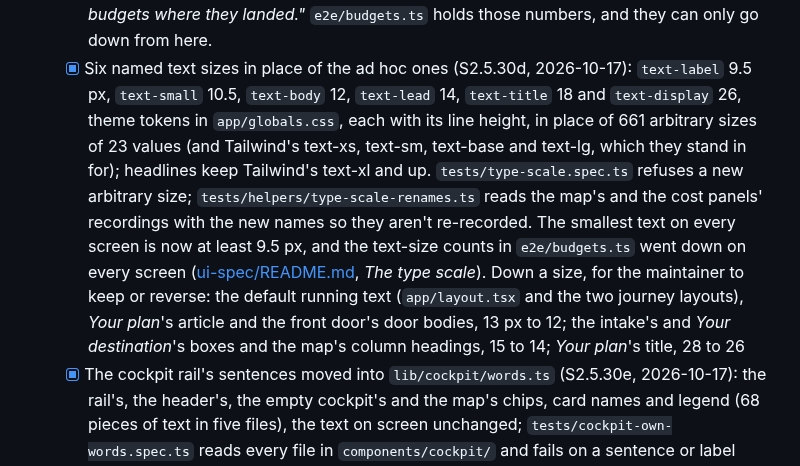
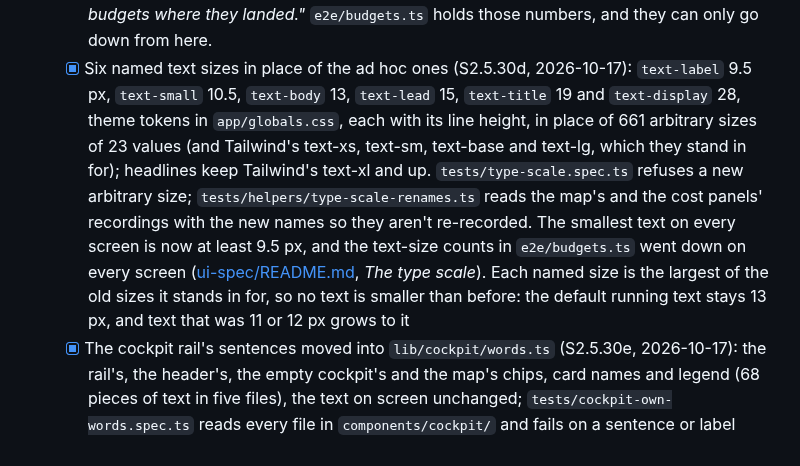
Before and after one commit to Dot-Ami/dotami, a Markdown page: docs/task-list.md, the part around the change. Rendered like a GitHub page.

```diff
--- a/docs/task-list.md
+++ b/docs/task-list.md
@@ -335,16 +335,15 @@ and the maintainer's six decisions of 2026-10-11:
     maintainer, 2026-10-17: *"Accept the clutter budgets where they landed."* `e2e/budgets.ts` holds those
     numbers, and they can only go down from here.
   - [x] Six named text sizes in place of the ad hoc ones (S2.5.30d, 2026-10-17): `text-label` 9.5 px,
-    `text-small` 10.5, `text-body` 12, `text-lead` 14, `text-title` 18 and `text-display` 26, theme tokens in
+    `text-small` 10.5, `text-body` 13, `text-lead` 15, `text-title` 19 and `text-display` 28, theme tokens in
     `app/globals.css`, each with its line height, in place of 661 arbitrary sizes of 23 values (and Tailwind's
     text-xs, text-sm, text-base and text-lg, which they stand in for); headlines keep Tailwind's text-xl and up.
     `tests/type-scale.spec.ts` refuses a new arbitrary size; `tests/helpers/type-scale-renames.ts` reads the
     map's and the cost panels' recordings with the new names so they aren't re-recorded. The smallest text on
     every screen is now at least 9.5 px, and the text-size counts in `e2e/budgets.ts` went down on every screen
-    ([ui-spec/README.md](ui-spec/README.md), *The type scale*). Down a size, for the maintainer to keep or
-    reverse: the default running text (`app/layout.tsx` and the two journey layouts), *Your plan*'s article
-    and the front door's door bodies, 13 px to 12; the intake's and *Your destination*'s boxes and the map's
-    column headings, 15 to 14; *Your plan*'s title, 28 to 26
+    ([ui-spec/README.md](ui-spec/README.md), *The type scale*). Each named size is the largest of the old
+    sizes it stands in for, so no text is smaller than before: the default running text stays 13 px, and
+    text that was 11 or 12 px grows to it
   - [x] The cockpit rail's sentences moved into `lib/cockpit/words.ts` (S2.5.30e, 2026-10-17): the rail's,
     the header's, the empty cockpit's and the map's chips, card names and legend (68 pieces of text in five
     files), the text on screen unchanged; `tests/cockpit-own-words.spec.ts` reads every file in
```
Also changed, not shown: CHANGELOG.md (+12 -11 lines), docs/ui-spec/README.md (+12 -8 lines), docs/media/type-scale/front-door-1280x720-after.png, docs/media/type-scale/front-door-375x812-after.png, docs/media/type-scale/front-door-768x1024-after.png, docs/media/type-scale/road0-1280x720-after.png, docs/media/type-scale/road0-375x812-after.png, docs/media/type-scale/road0-768x1024-after.png, 3 other files.
